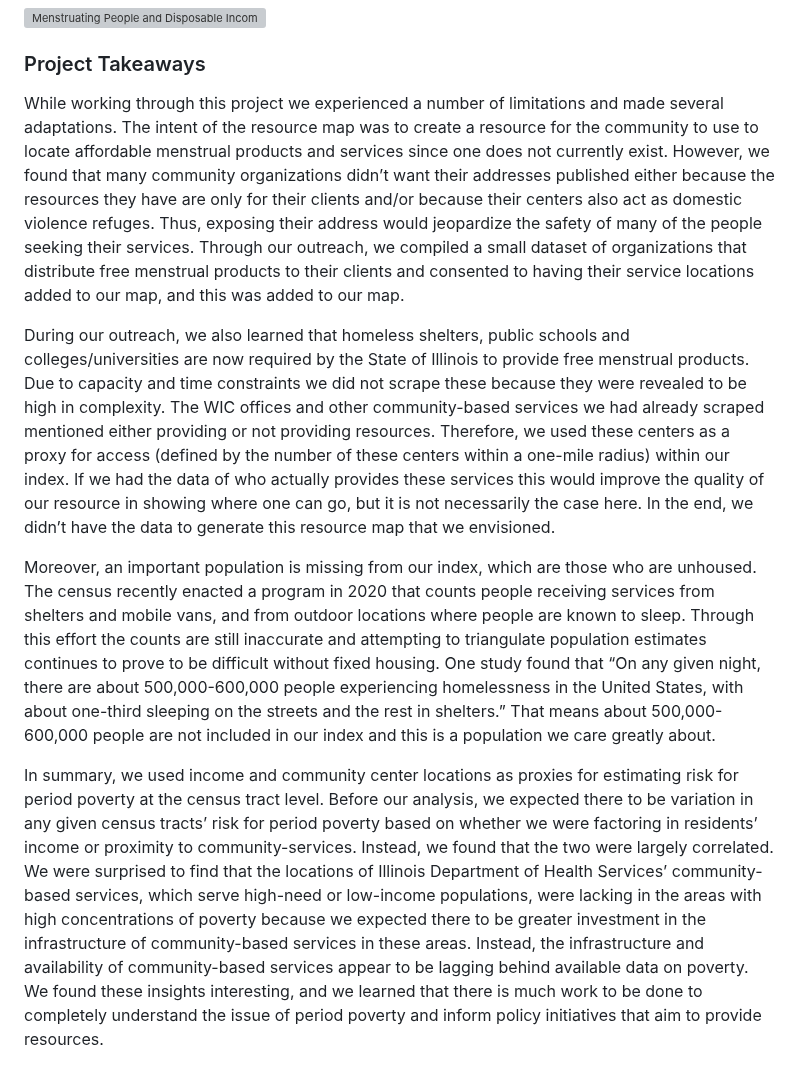
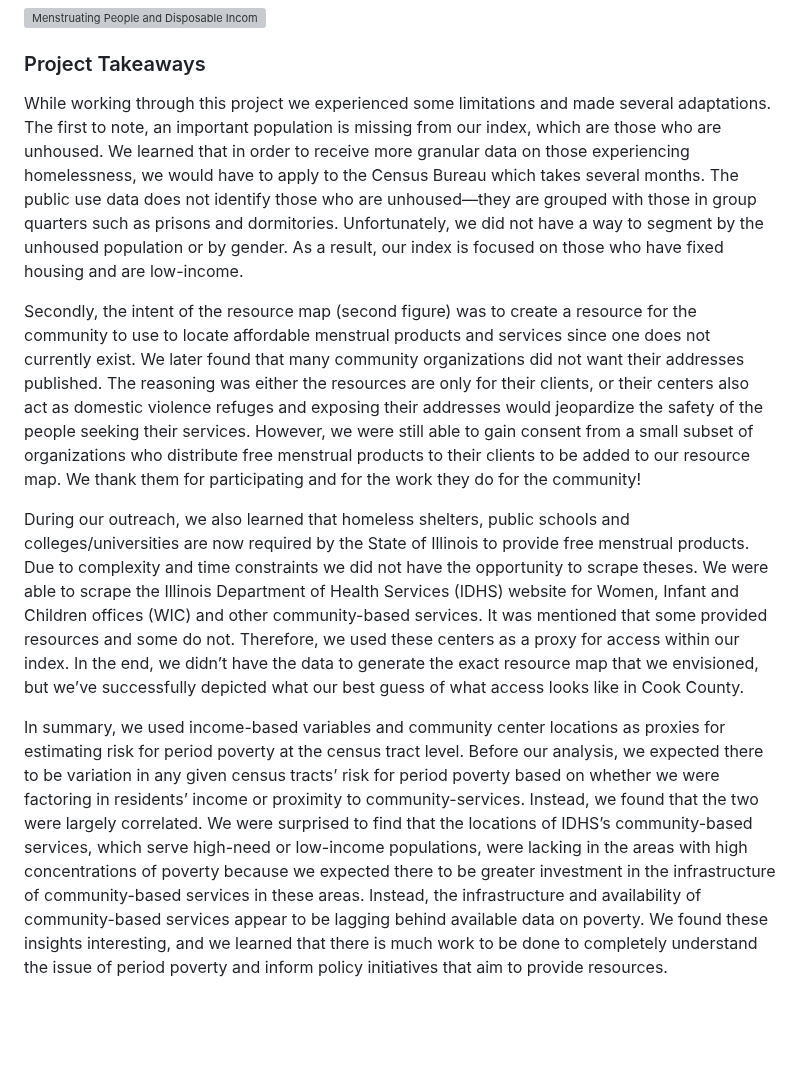
Before and after one commit to uchicago-2023-capp30122/30122-project-maroon-justice-index, a Markdown page: README.md, the part around the change. GitHub-like rendering; blank space fills up the shorter version; grey boxes are pictures that could not be loaded.

```diff
--- a/README.md
+++ b/README.md
@@ -75,10 +75,10 @@ It is especially important to consider areas with high period poverty rates and
 
 ### Project Takeaways
 
-While working through this project we experienced a number of limitations and made several adaptations. The intent of the resource map was to create a resource for the community to use to locate affordable menstrual products and services since one does not currently exist. However, we found that many community organizations didn’t want their addresses published either because the resources they have are only for their clients and/or because their centers also act as domestic violence refuges. Thus, exposing their address would jeopardize the safety of many of the people seeking their services. Through our outreach, we compiled a small dataset of organizations that distribute free menstrual products to their clients and consented to having their service locations added to our map, and this was added to our map.
+While working through this project we experienced some limitations and made several adaptations. The first to note, an important population is missing from our index, which are those who are unhoused. We learned that in order to receive more granular data on those experiencing homelessness, we would have to apply to the Census Bureau which takes several months. The public use data does not identify those who are unhoused—they are grouped with those in group quarters such as prisons and dormitories. Unfortunately, we did not have a way to segment by the unhoused population or by gender. As a result, our index is focused on those who have fixed housing and are low-income.
 
-During our outreach, we also learned that homeless shelters, public schools and colleges/universities are now required by the State of Illinois to provide free menstrual products. Due to capacity and time constraints we did not scrape these because they were revealed to be high in complexity. The WIC offices and other community-based services we had already scraped mentioned either providing or not providing resources. Therefore, we used these centers as a proxy for access (defined by the number of these centers within a one-mile radius) within our index. If we had the data of who actually provides these services this would improve the quality of our resource in showing where one can go, but it is not necessarily the case here. In the end, we didn’t have the data to generate this resource map that we envisioned.
+Secondly, the intent of the resource map (second figure) was to create a resource for the community to use to locate affordable menstrual products and services since one does not currently exist. We later found that many community organizations did not want their addresses published. The reasoning was either the resources are only for their clients, or their centers also act as domestic violence refuges and exposing their addresses would jeopardize the safety of the people seeking their services. However, we were still able to gain consent from a small subset of organizations who distribute free menstrual products to their clients to be added to our resource map. We thank them for participating and for the work they do for the community!
 
-Moreover, an important population is missing from our index, which are those who are unhoused. The census recently enacted a program in 2020 that counts people receiving services from shelters and mobile vans, and from outdoor locations where people are known to sleep. Through this effort the counts are still inaccurate and attempting to triangulate population estimates continues to prove to be difficult without fixed housing. One study found that “On any given night, there are about 500,000-600,000 people experiencing homelessness in the United States, with about one-third sleeping on the streets and the rest in shelters.” That means about 500,000-600,000 people are not included in our index and this is a population we care greatly about.
+During our outreach, we also learned that homeless shelters, public schools and colleges/universities are now required by the State of Illinois to provide free menstrual products. Due to complexity and time constraints we did not have the opportunity to scrape theses. We were able to scrape the Illinois Department of Health Services (IDHS) website for Women, Infant and Children offices (WIC) and other community-based services. It was mentioned that some provided resources and some do not. Therefore, we used these centers as a proxy for access within our index. In the end, we didn’t have the data to generate the exact resource map that we envisioned, but we’ve successfully depicted what our best guess of what access looks like in Cook County.
 
-In summary, we used income and community center locations as proxies for estimating risk for period poverty at the census tract level. Before our analysis, we expected there to be variation in any given census tracts’ risk for period poverty based on whether we were factoring in residents’ income or proximity to community-services. Instead, we found that the two were largely correlated. We were surprised to find that the locations of Illinois Department of Health Services’ community-based services, which serve high-need or low-income populations, were lacking in the areas with high concentrations of poverty because we expected there to be greater investment in the infrastructure of community-based services in these areas. Instead, the infrastructure and availability of community-based services appear to be lagging behind available data on poverty. We found these insights interesting, and we learned that there is much work to be done to completely understand the issue of period poverty and inform policy initiatives that aim to provide resources.
+In summary, we used income-based variables and community center locations as proxies for estimating risk for period poverty at the census tract level. Before our analysis, we expected there to be variation in any given census tracts’ risk for period poverty based on whether we were factoring in residents’ income or proximity to community-services. Instead, we found that the two were largely correlated. We were surprised to find that the locations of IDHS’s community-based services, which serve high-need or low-income populations, were lacking in the areas with high concentrations of poverty because we expected there to be greater investment in the infrastructure of community-based services in these areas. Instead, the infrastructure and availability of community-based services appear to be lagging behind available data on poverty. We found these insights interesting, and we learned that there is much work to be done to completely understand the issue of period poverty and inform policy initiatives that aim to provide resources.
```
